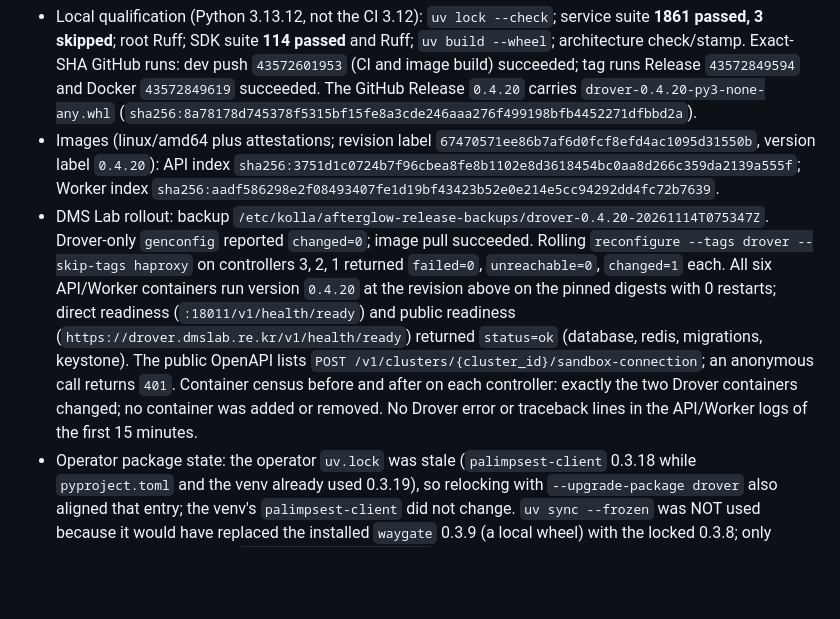
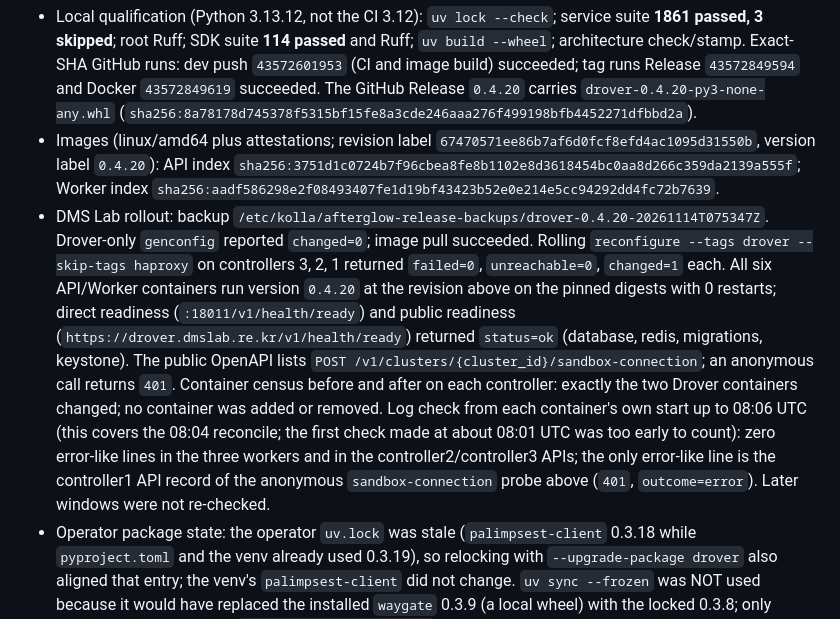
Before and after one commit to openstack-afterglow/drover, a Markdown page: docs/release-0.4.20.md, the part around the change. Rendered like a GitHub page; blank space fills up the shorter version.

```diff
--- a/docs/release-0.4.20.md
+++ b/docs/release-0.4.20.md
@@ -20,7 +20,7 @@
 
 - Local qualification (Python 3.13.12, not the CI 3.12): `uv lock --check`; service suite **1861 passed, 3 skipped**; root Ruff; SDK suite **114 passed** and Ruff; `uv build --wheel`; architecture check/stamp. Exact-SHA GitHub runs: dev push `43572601953` (CI and image build) succeeded; tag runs Release `43572849594` and Docker `43572849619` succeeded. The GitHub Release `0.4.20` carries `drover-0.4.20-py3-none-any.whl` (`sha256:8a78178d745378f5315bf15fe8a3cde246aaa276f499198bfb4452271dfbbd2a`).
 - Images (linux/amd64 plus attestations; revision label `67470571ee86b7af6d0fcf8efd4ac1095d31550b`, version label `0.4.20`): API index `sha256:3751d1c0724b7f96cbea8fe8b1102e8d3618454bc0aa8d266c359da2139a555f`; Worker index `sha256:aadf586298e2f08493407fe1d19bf43423b52e0e214e5cc94292dd4fc72b7639`.
-- DMS Lab rollout: backup `/etc/kolla/afterglow-release-backups/drover-0.4.20-20261114T075347Z`. Drover-only `genconfig` reported `changed=0`; image pull succeeded. Rolling `reconfigure --tags drover --skip-tags haproxy` on controllers 3, 2, 1 returned `failed=0`, `unreachable=0`, `changed=1` each. All six API/Worker containers run version `0.4.20` at the revision above on the pinned digests with 0 restarts; direct readiness (`:18011/v1/health/ready`) and public readiness (`https://drover.dmslab.re.kr/v1/health/ready`) returned `status=ok` (database, redis, migrations, keystone). The public OpenAPI lists `POST /v1/clusters/{cluster_id}/sandbox-connection`; an anonymous call returns `401`. Container census before and after on each controller: exactly the two Drover containers changed; no container was added or removed. No Drover error or traceback lines in the API/Worker logs of the first 15 minutes.
+- DMS Lab rollout: backup `/etc/kolla/afterglow-release-backups/drover-0.4.20-20261114T075347Z`. Drover-only `genconfig` reported `changed=0`; image pull succeeded. Rolling `reconfigure --tags drover --skip-tags haproxy` on controllers 3, 2, 1 returned `failed=0`, `unreachable=0`, `changed=1` each. All six API/Worker containers run version `0.4.20` at the revision above on the pinned digests with 0 restarts; direct readiness (`:18011/v1/health/ready`) and public readiness (`https://drover.dmslab.re.kr/v1/health/ready`) returned `status=ok` (database, redis, migrations, keystone). The public OpenAPI lists `POST /v1/clusters/{cluster_id}/sandbox-connection`; an anonymous call returns `401`. Container census before and after on each controller: exactly the two Drover containers changed; no container was added or removed. Log check from each container's own start up to 08:06 UTC (this covers the 08:04 reconcile; the first check made at about 08:01 UTC was too early to count): zero error-like lines in the three workers and in the controller2/controller3 APIs; the only error-like line is the controller1 API record of the anonymous `sandbox-connection` probe above (`401`, `outcome=error`). Later windows were not re-checked.
 - Operator package state: the operator `uv.lock` was stale (`palimpsest-client` 0.3.18 while `pyproject.toml` and the venv already used 0.3.19), so relocking with `--upgrade-package drover` also aligned that entry; the venv's `palimpsest-client` did not change. `uv sync --frozen` was NOT used because it would have replaced the installed `waygate` 0.3.9 (a local wheel) with the locked 0.3.8; only Drover was installed with `uv pip install --no-deps` from the release commit, and before/after versions of waygate, palimpsest-client, lumen, kolla-ansible and afterglow-kolla were identical. The `waygate` pin/lock drift is pre-existing and was not changed.
 - Live agent-join observation: about four minutes after the last worker restarted, the first reconcile pass under 0.4.20 recorded the existing `lumen-sandbox-k3s` cluster's agent VM row `lumen-sandbox-k3s-tmzmf` as `READY` (it had been `CREATING` since creation) and left the cluster `ACTIVE` with empty drift (read-only database query at 2026-11-14 08:04 UTC; a read-only call of the same health path listed the server and agent nodes Ready). The other live cluster, `test-k3s`, remains `DELETING` as before.
 - Not verified: an authenticated `sandbox-connection` call and a configured `k3s.cluster_profiles` entry. The existing `lumen-sandbox-k3s` cluster keeps its operator-added self-group 6443 rule and world-open NodePort; this release changes neither.
```
Also changed, not shown: ARCHITECTURE.md (+5 -5 lines).
